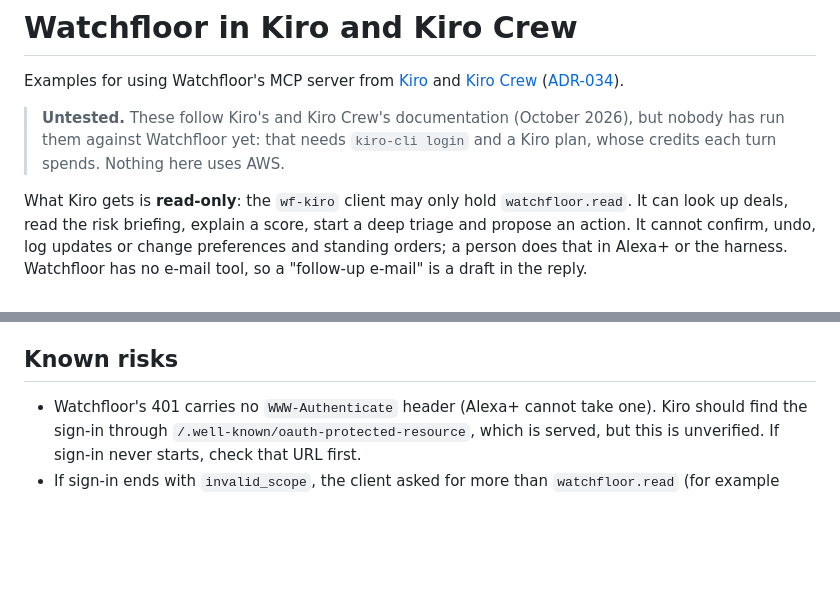
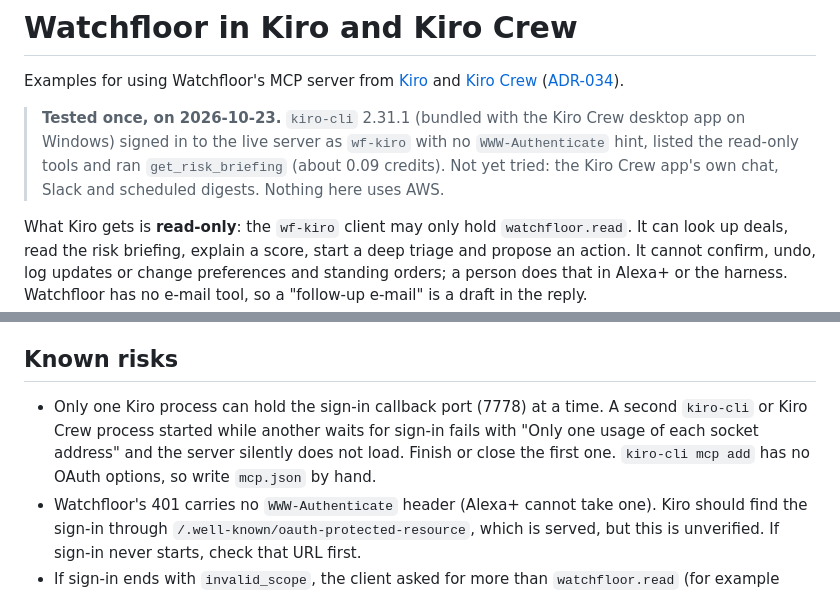
Before and after one commit to BugHunterX2101/watchfloor, a Markdown page: integrations/kiro/README.md, 2 parts joined by grey strips. Rendered like a GitHub page; blank space fills up the shorter version.

Commit message:
Kiro README: tested once with kiro-cli; one process may hold callback port 7778

```diff
--- a/integrations/kiro/README.md
+++ b/integrations/kiro/README.md
@@ -3,9 +3,10 @@
 Examples for using Watchfloor's MCP server from [Kiro](https://kiro.dev) and
 [Kiro Crew](https://github.com/kirodotdev/KiroCrew) ([ADR-034](../../docs/adr/0034-kiro-as-an-mcp-client.md)).
 
-> **Untested.** These follow Kiro's and Kiro Crew's documentation (October 2026), but nobody has run
-> them against Watchfloor yet: that needs `kiro-cli login` and a Kiro plan, whose credits each turn
-> spends. Nothing here uses AWS.
+> **Tested once, on 2026-10-23.** `kiro-cli` 2.31.1 (bundled with the Kiro Crew desktop app
+> on Windows) signed in to the live server as `wf-kiro` with no `WWW-Authenticate` hint, listed the
+> read-only tools and ran `get_risk_briefing` (about 0.09 credits). Not yet tried: the Kiro Crew
+> app's own chat, Slack and scheduled digests. Nothing here uses AWS.
 
 What Kiro gets is **read-only**: the `wf-kiro` client may only hold `watchfloor.read`. It can look up
 deals, read the risk briefing, explain a score, start a deep triage and propose an action. It cannot
@@ -62,6 +63,10 @@ is not documented, so check where it lands before relying on it.
 
 ## Known risks
 
+- Only one Kiro process can hold the sign-in callback port (7778) at a time. A second `kiro-cli`
+  or Kiro Crew process started while another waits for sign-in fails with "Only one usage of each
+  socket address" and the server silently does not load. Finish or close the first one. `kiro-cli
+  mcp add` has no OAuth options, so write `mcp.json` by hand.
 - Watchfloor's 401 carries no `WWW-Authenticate` header (Alexa+ cannot take one). Kiro should find
   the sign-in through `/.well-known/oauth-protected-resource`, which is served, but this is unverified.
   If sign-in never starts, check that URL first.
```
